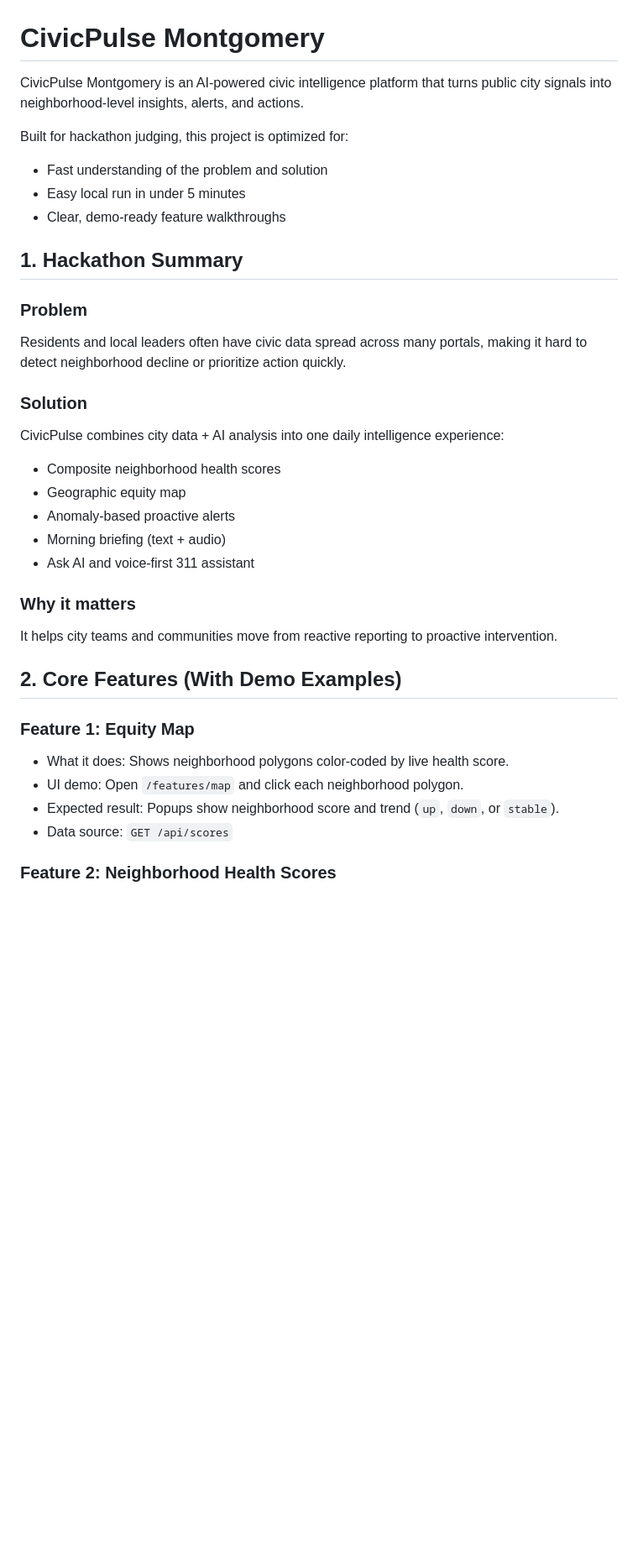
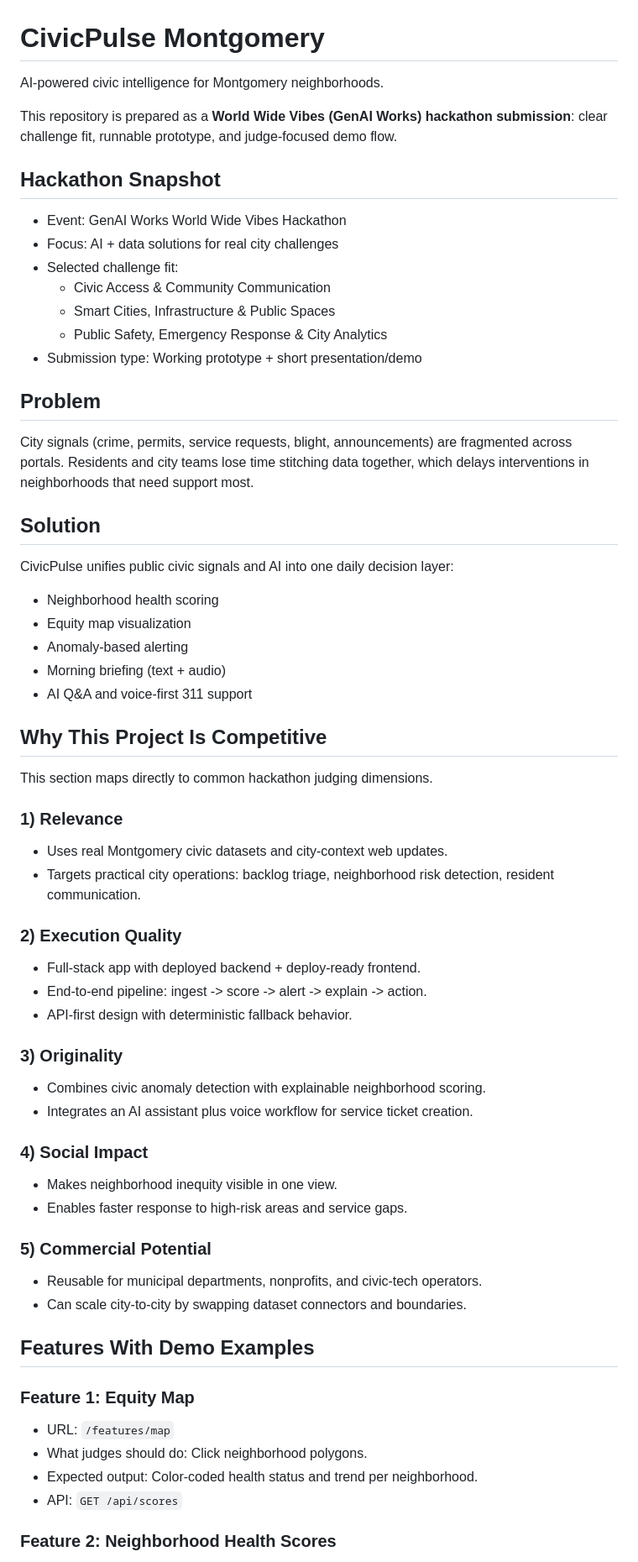
Before and after one commit to ibtisamafzal/CivicPulse, a Markdown page: README.md, the part around one of its changes. Shown at 84% size. Rendered like a GitHub page; blank space fills up the shorter version.

```diff
--- a/README.md
+++ b/README.md
@@ -1,41 +1,71 @@
 # CivicPulse Montgomery
 
-CivicPulse Montgomery is an AI-powered civic intelligence platform that turns public city signals into neighborhood-level insights, alerts, and actions.
+AI-powered civic intelligence for Montgomery neighborhoods.
 
-Built for hackathon judging, this project is optimized for:
+This repository is prepared as a **World Wide Vibes (GenAI Works) hackathon submission**: clear challenge fit, runnable prototype, and judge-focused demo flow.
 
-- Fast understanding of the problem and solution
-- Easy local run in under 5 minutes
-- Clear, demo-ready feature walkthroughs
+## Hackathon Snapshot
 
-## 1. Hackathon Summary
+- Event: GenAI Works World Wide Vibes Hackathon
+- Focus: AI + data solutions for real city challenges
+- Selected challenge fit:
+  - Civic Access & Community Communication
+  - Smart Cities, Infrastructure & Public Spaces
+  - Public Safety, Emergency Response & City Analytics
+- Submission type: Working prototype + short presentation/demo
 
-### Problem
+## Problem
 
-Residents and local leaders often have civic data spread across many portals, making it hard to detect neighborhood decline or prioritize action quickly.
+City signals (crime, permits, service requests, blight, announcements) are fragmented across portals. Residents and city teams lose time stitching data together, which delays interventions in neighborhoods that need support most.
 
-### Solution
+## Solution
 
-CivicPulse combines city data + AI analysis into one daily intelligence experience:
+CivicPulse unifies public civic signals and AI into one daily decision layer:
 
-- Composite neighborhood health scores
-- Geographic equity map
-- Anomaly-based proactive alerts
+- Neighborhood health scoring
+- Equity map visualization
+- Anomaly-based alerting
 - Morning briefing (text + audio)
-- Ask AI and voice-first 311 assistant
+- AI Q&A and voice-first 311 support
 
-### Why it matters
+## Why This Project Is Competitive
 
-It helps city teams and communities move from reactive reporting to proactive intervention.
+This section maps directly to common hackathon judging dimensions.
 
-## 2. Core Features (With Demo Examples)
+### 1) Relevance
+
+- Uses real Montgomery civic datasets and city-context web updates.
+- Targets practical city operations: backlog triage, neighborhood risk detection, resident communication.
+
+### 2) Execution Quality
+
+- Full-stack app with deployed backend + deploy-ready frontend.
+- End-to-end pipeline: ingest -> score -> alert -> explain -> action.
+- API-first design with deterministic fallback behavior.
+
+### 3) Originality
+
+- Combines civic anomaly detection with explainable neighborhood scoring.
+- Integrates an AI assistant plus voice workflow for service ticket creation.
+
+### 4) Social Impact
+
+- Makes neighborhood inequity visible in one view.
+- Enables faster response to high-risk areas and service gaps.
+
+### 5) Commercial Potential
+
+- Reusable for municipal departments, nonprofits, and civic-tech operators.
+- Can scale city-to-city by swapping dataset connectors and boundaries.
+
+## Features With Demo Examples
 
 ### Feature 1: Equity Map
 
-- What it does: Shows neighborhood polygons color-coded by live health score.
-- UI demo: Open `/features/map` and click each neighborhood polygon.
-- Expected result: Popups show neighborhood score and trend (`up`, `down`, or `stable`).
-- Data source: `GET /api/scores`
+- URL: `/features/map`
+- What judges should do: Click neighborhood polygons.
+- Expected output: Color-coded health status and trend per neighborhood.
+- API: `GET /api/scores`
 
 ### Feature 2: Neighborhood Health Scores
 
```
Also changed, not shown: other parts of README.md (+82 -72 lines).
